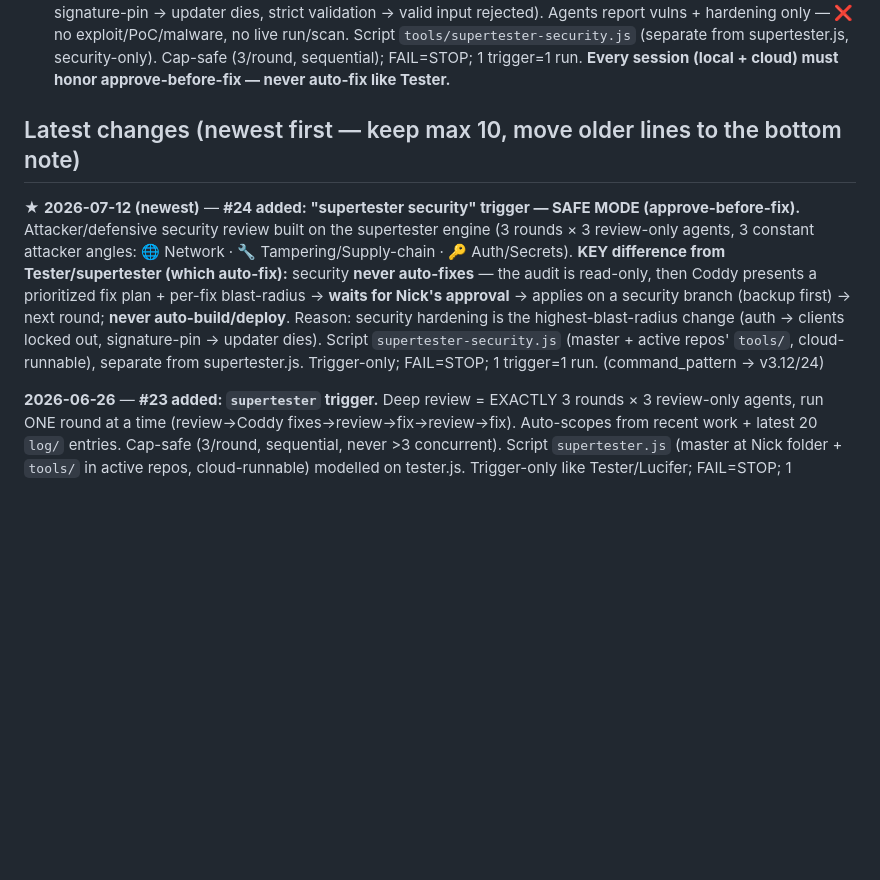
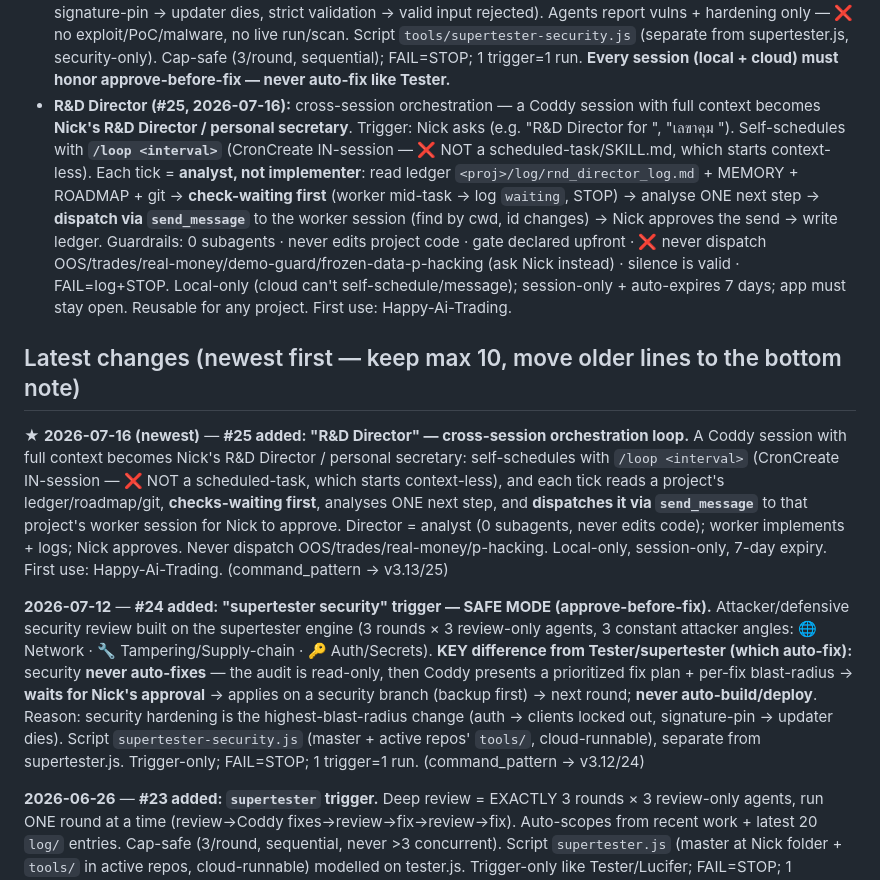
Before and after one commit to nicksuksantr-pixel/happy-ai-agent, a Markdown page: memory/nick-workflow.md, the part around one of its changes. GitHub-like rendering; blank space fills up the shorter version.

Commit message:
docs(rules): sync command_pattern #25 (R&D Director) into nick-workflow brief
Rollout of command_pattern #25: the R&D Director cross-session orchestration capability
— a context-full Coddy session self-schedules via /loop to analyse a project each interval
and dispatch ONE next task to its worker session for Nick's approval (0 subagents, never
edits code, gate declared upfront, never dispatch OOS/trades/p-hacking, silence is valid).
Syncs memory/nick-workflow.md to the v3.13/25 master brief (+ SHARED_LESSONS re-sync where stale).

Co-Authored-By: Claude Opus 4.8 (1M context) <noreply@anthropic.com>

```diff
--- a/memory/nick-workflow.md
+++ b/memory/nick-workflow.md
@@ -33,10 +33,13 @@
 - **Cross-project lessons (#10 → `SHARED_LESSONS.md`):** central registry of important bugs+fixes that bite multiple projects (master: `Claude/Projects/Nick/SHARED_LESSONS.md`), **mirrored into every project's `memory/SHARED_LESSONS.md`** by `sync-rules-to-projects.ps1` so local + cloud read it. After a fix that would hit another project → add a row + re-sync + commit. Read on MASTER onboarding → no trial-and-error re-learning. Seeded 2026-06-23 from a 200-finding harvest across 11 projects.
 - **supertester (#23, 2026-06-26):** trigger-only deep review (Nick types "supertester"). Coddy auto-scopes from recent work + latest 20 `log/` entries → runs **EXACTLY 3 rounds, sequentially**, each round = `tools/supertester.js` (3 review-only agents, lenses deepen R1→R3) → **Coddy fixes by hand (0 agents)** → next round = review→fix→review→fix→review→fix. Cap #16 ✅ (3/round, never >3 concurrent, 9 total sequential). FAIL=STOP · 1 trigger=1 run. = Tester (1 round) ×3 deeper.
 - **supertester security (#24, 2026-07-12):** trigger-only **attacker/defensive security review** (Nick types "supertester security"). Same 3-round × 3-agent engine as #23 but reviewers audit from an **attacker mindset** — 3 constant angles: 🌐 Remote/Network · 🔧 Tampering/Supply-chain · 🔑 Auth/Privilege/Secrets; rounds deepen Recon → Exploit-chain+verify (challenge the "trusted-LAN" assumption) → Remediation-verify+residual/blast-radius. **🔐 SAFE MODE = approve-before-fix (the difference from Tester/supertester's auto-fix):** audit is **read-only** (agents can't touch code); after each round Coddy presents a fix plan + per-fix blast-radius → **STOPS for Nick's approval** → fixes only approved items on a **security branch (backup first)** → next round; **never auto-build/deploy**. Reason: security fixes are the highest-blast-radius change (auth → anon clients locked out, signature-pin → updater dies, strict validation → valid input rejected). Agents report vulns + hardening only — ❌ no exploit/PoC/malware, no live run/scan. Script `tools/supertester-security.js` (separate from supertester.js, security-only). Cap-safe (3/round, sequential); FAIL=STOP; 1 trigger=1 run. **Every session (local + cloud) must honor approve-before-fix — never auto-fix like Tester.**
+- **R&D Director (#25, 2026-07-16):** cross-session orchestration — a Coddy session with full context becomes **Nick's R&D Director / personal secretary**. Trigger: Nick asks (e.g. "R&D Director for <project>", "เลขาคุม <project>"). Self-schedules with **`/loop <interval>`** (CronCreate IN-session — ❌ NOT a scheduled-task/SKILL.md, which starts context-less). Each tick = **analyst, not implementer**: read ledger `<proj>/log/rnd_director_log.md` + MEMORY + ROADMAP + git → **check-waiting first** (worker mid-task → log `waiting`, STOP) → analyse ONE next step → **dispatch via `send_message`** to the worker session (find by cwd, id changes) → Nick approves the send → write ledger. Guardrails: 0 subagents · never edits project code · gate declared upfront · ❌ never dispatch OOS/trades/real-money/demo-guard/frozen-data-p-hacking (ask Nick instead) · silence is valid · FAIL=log+STOP. Local-only (cloud can't self-schedule/message); session-only + auto-expires 7 days; app must stay open. Reusable for any project. First use: Happy-Ai-Trading.
 
 ## Latest changes (newest first — keep max 10, move older lines to the bottom note)
 
-★ **2026-07-12 (newest)** — **#24 added: "supertester security" trigger — SAFE MODE (approve-before-fix).** Attacker/defensive security review built on the supertester engine (3 rounds × 3 review-only agents, 3 constant attacker angles: 🌐 Network · 🔧 Tampering/Supply-chain · 🔑 Auth/Secrets). **KEY difference from Tester/supertester (which auto-fix):** security **never auto-fixes** — the audit is read-only, then Coddy presents a prioritized fix plan + per-fix blast-radius → **waits for Nick's approval** → applies on a security branch (backup first) → next round; **never auto-build/deploy**. Reason: security hardening is the highest-blast-radius change (auth → clients locked out, signature-pin → updater dies). Script `supertester-security.js` (master + active repos' `tools/`, cloud-runnable), separate from supertester.js. Trigger-only; FAIL=STOP; 1 trigger=1 run. (command_pattern → v3.12/24)
+★ **2026-07-16 (newest)** — **#25 added: "R&D Director" — cross-session orchestration loop.** A Coddy session with full context becomes Nick's R&D Director / personal secretary: self-schedules with `/loop <interval>` (CronCreate IN-session — ❌ NOT a scheduled-task, which starts context-less), and each tick reads a project's ledger/roadmap/git, **checks-waiting first**, analyses ONE next step, and **dispatches it via `send_message`** to that project's worker session for Nick to approve. Director = analyst (0 subagents, never edits code); worker implements + logs; Nick approves. Never dispatch OOS/trades/real-money/p-hacking. Local-only, session-only, 7-day expiry. First use: Happy-Ai-Trading. (command_pattern → v3.13/25)
+
+**2026-07-12** — **#24 added: "supertester security" trigger — SAFE MODE (approve-before-fix).** Attacker/defensive security review built on the supertester engine (3 rounds × 3 review-only agents, 3 constant attacker angles: 🌐 Network · 🔧 Tampering/Supply-chain · 🔑 Auth/Secrets). **KEY difference from Tester/supertester (which auto-fix):** security **never auto-fixes** — the audit is read-only, then Coddy presents a prioritized fix plan + per-fix blast-radius → **waits for Nick's approval** → applies on a security branch (backup first) → next round; **never auto-build/deploy**. Reason: security hardening is the highest-blast-radius change (auth → clients locked out, signature-pin → updater dies). Script `supertester-security.js` (master + active repos' `tools/`, cloud-runnable), separate from supertester.js. Trigger-only; FAIL=STOP; 1 trigger=1 run. (command_pattern → v3.12/24)
 
 **2026-06-26** — **#23 added: `supertester` trigger.** Deep review = EXACTLY 3 rounds × 3 review-only agents, run ONE round at a time (review→Coddy fixes→review→fix→review→fix). Auto-scopes from recent work + latest 20 `log/` entries. Cap-safe (3/round, sequential, never >3 concurrent). Script `supertester.js` (master at Nick folder + `tools/` in active repos, cloud-runnable) modelled on tester.js. Trigger-only like Tester/Lucifer; FAIL=STOP; 1 trigger=1 run. (command_pattern → v3.11/23)
 
```
Also changed, not shown: other parts of memory/nick-workflow.md (+1 -1 lines).
